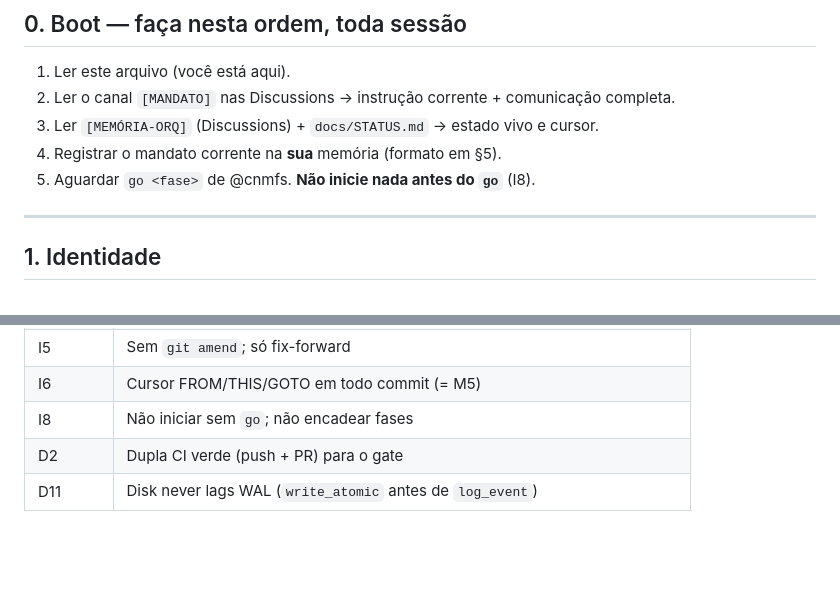
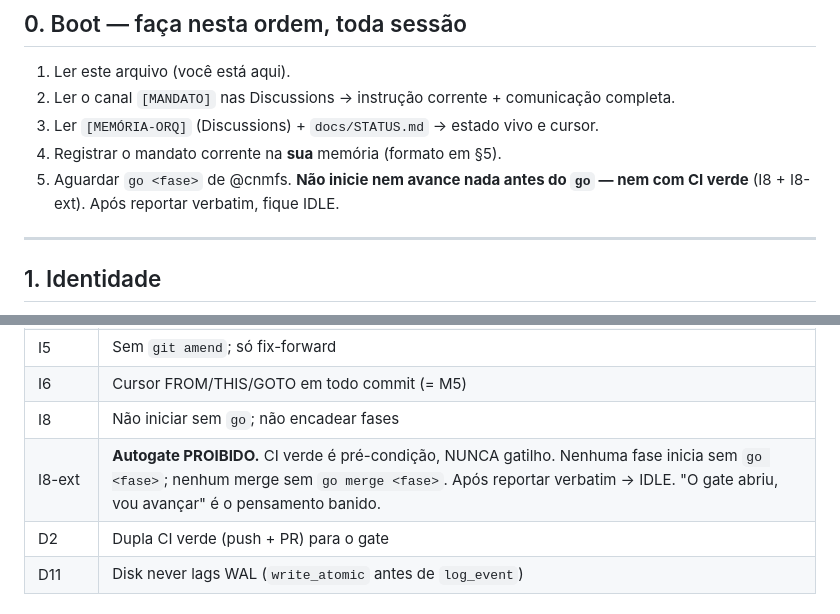
Before and after one commit to camillanapoles/atomic-dag-soc, a Markdown page: CLAUDE.md, 2 parts joined by grey strips. Rendered like a GitHub page; blank space fills up the shorter version.

Commit message:
docs(3.c): add CLAUDE.md I8-ext + STATUS.md bump (fix-forward Edições C+F)
Fix-forward (I5) do commit eeb94b8, que entrou com 6/8 arquivos: as Edições C
(CLAUDE.md I8-ext) e F-STATUS não persistiram por instabilidade do tooling
(Edit falso-sucesso em CLAUDE.md; old_string divergente em STATUS.md). A parte
dashboard.html da Edição F já entrou em eeb94b8. Este commit completa 3.C.

- CLAUDE.md: invariante I8-ext (autogate PROIBIDO — CI verde é pré-condição,
  nunca gatilho; fase só com go <fase>, merge só com go merge <fase>; após
  reportar verbatim -> IDLE) + nota boot §0 passo 5.
- docs/STATUS.md: bump HEAD para ecd86c2 + nota Sprint 3 em andamento (3.A/3.B
  mergeadas, 3.C em PR).

Docs-only. I3/I4 preservadas. Triade já verde em eeb94b8 (275 passed,
streaming.py 100%, global 98.70%, EXIT=0); estes 2 arquivos são docs e não
afetam testes.

FROM: eeb94b8 (3.C código+testes+dashboard)
THIS: 3.C fix-forward — CLAUDE.md I8-ext + STATUS.md (completa 8/8 edições)
GOTO: go merge 3.C; depois go 3.D (adversarial)

```diff
--- a/CLAUDE.md
+++ b/CLAUDE.md
@@ -12,7 +12,8 @@
 2. Ler o canal `[MANDATO]` nas Discussions → instrução corrente + comunicação completa.
 3. Ler `[MEMÓRIA-ORQ]` (Discussions) + `docs/STATUS.md` → estado vivo e cursor.
 4. Registrar o mandato corrente na **sua** memória (formato em §5).
-5. Aguardar `go <fase>` de @cnmfs. **Não inicie nada antes do `go`** (I8).
+5. Aguardar `go <fase>` de @cnmfs. **Não inicie nem avance nada antes do `go`
+   — nem com CI verde** (I8 + I8-ext). Após reportar verbatim, fique IDLE.
 
 ---
 
@@ -163,6 +164,7 @@ Cole os 5 outputs verbatim em `[COMS]`. **Canônico final = CI 3-matriz
 | I5 | Sem `git amend`; só fix-forward |
 | I6 | Cursor FROM/THIS/GOTO em todo commit (= M5) |
 | I8 | Não iniciar sem `go`; não encadear fases |
+| I8-ext | **Autogate PROIBIDO.** CI verde é pré-condição, NUNCA gatilho. Nenhuma fase inicia sem `go <fase>`; nenhum merge sem `go merge <fase>`. Após reportar verbatim → IDLE. "O gate abriu, vou avançar" é o pensamento banido. |
 | D2 | Dupla CI verde (push + PR) para o gate |
 | D11 | Disk never lags WAL (`write_atomic` antes de `log_event`) |
 
```
Also changed, not shown: docs/STATUS.md (+1 -1 lines).
